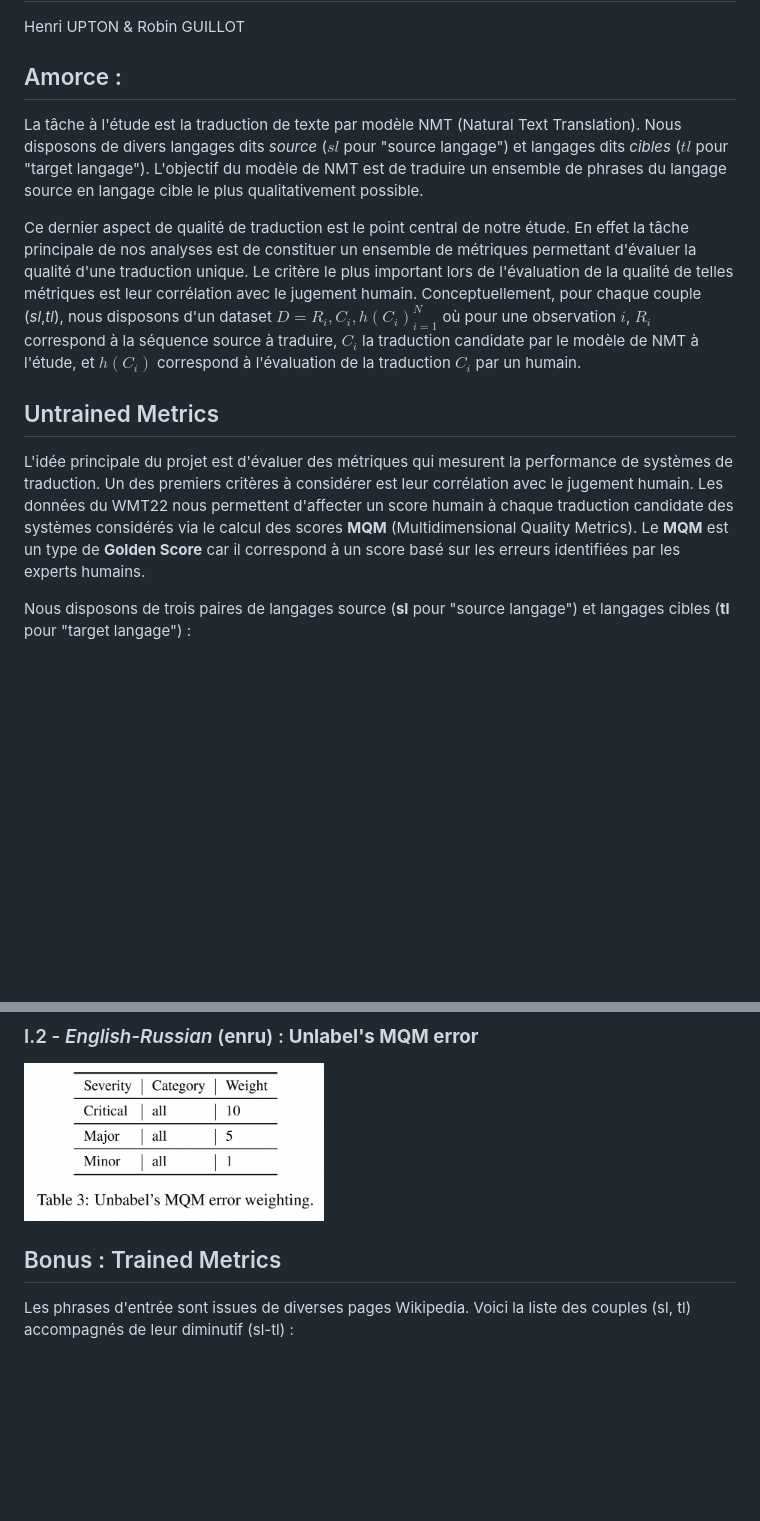
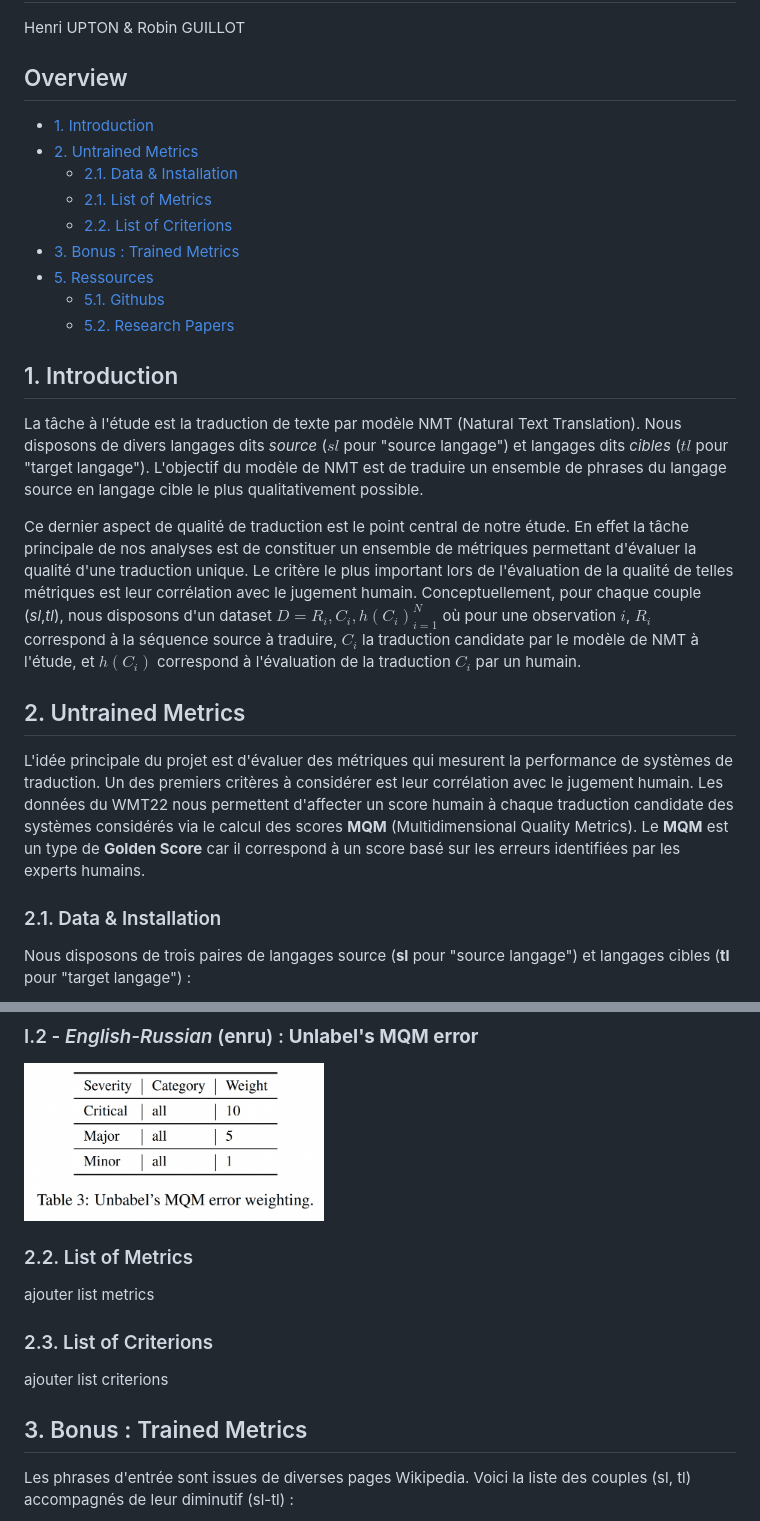
Before and after one commit to henriupton99/nlp-metrics-benchmark, a Markdown page: README.md, 2 parts joined by grey strips. GitHub-like rendering; blank space fills up the shorter version.

```diff
--- a/README.md
+++ b/README.md
@@ -4,14 +7,30 @@
 Henri UPTON & Robin GUILLOT
 
-## Amorce :
+## Overview
+
+- [1. Introduction](#1-introduction)
+- [2. Untrained Metrics](#2-untrained-metrics)
+  - [2.1. Data & Installation](#21-data-and-installation)
+  - [2.1. List of Metrics](#21-list-of-metrics)
+  - [2.2. List of Criterions](#22-list-of-criterions)
+- [3. Bonus : Trained Metrics](#4-trained-metrics)
+- [5. Ressources](#5-ressources)
+  - [5.1. Githubs](#5-githubs)
+  - [5.2. Research Papers](#5-research-papers)
+
+
+
+## 1. Introduction
 
 La tâche à l'étude est la traduction de texte par modèle NMT (Natural Text Translation). Nous disposons de divers langages dits *source* ($sl$ pour "source langage") et langages dits *cibles* ($tl$ pour "target langage"). L'objectif du modèle de NMT est de traduire un ensemble de phrases du langage source en langage cible le plus qualitativement possible.
 
 Ce dernier aspect de qualité de traduction est le point central de notre étude. En effet la tâche principale de nos analyses est de constituer un ensemble de métriques permettant d'évaluer la qualité d'une traduction unique. Le critère le plus important lors de l'évaluation de la qualité de telles métriques est leur corrélation avec le jugement humain. Conceptuellement, pour chaque couple (*sl*,*tl*), nous disposons d'un dataset $D = {R_{i}, {C_{i}, h(C_{i})}}_{i = 1}^{N}$ où pour une observation $i$, $R_{i}$ correspond à la séquence source à traduire, $C_{i}$ la traduction candidate par le modèle de NMT à l'étude, et $h(C_i)$ correspond à l'évaluation de la traduction $C_i$ par un humain.
 
-## Untrained Metrics
+## 2. Untrained Metrics
 
 L'idée principale du projet est d'évaluer des métriques qui mesurent la performance de systèmes de traduction. Un des premiers critères à considérer est leur corrélation avec le jugement humain. Les données du WMT22 nous permettent d'affecter un score humain à chaque traduction candidate des systèmes considérés via le calcul des scores **MQM** (Multidimensional Quality Metrics). Le **MQM** est un type de **Golden Score** car il correspond à un score basé sur les erreurs identifiées par les experts humains.
+
+### 2.1. Data & Installation
 
 Nous disposons de trois paires de langages source (**sl** pour "source langage") et langages cibles (**tl** pour "target langage") :
 
@@ -41,8 +60,15 @@ Le barème des poids par type d'erreur provient du concours WMT 2021, et deux ta
 
 <img src="./figures/unlabel_mqm_score.png" alt="Employee data" width="300" height="300" title="Employee Data title">
 
+### 2.2. List of Metrics
 
-## Bonus : Trained Metrics
+ajouter list metrics
+
+### 2.3. List of Criterions
+
+ajouter list criterions
+
+## 3. Bonus : Trained Metrics
 
  Les phrases d'entrée sont issues de diverses pages Wikipedia. Voici la liste des couples (sl, tl) accompagnés de leur diminutif (sl-tl) :
 
```
Also changed, not shown: other parts of README.md (+7 -4 lines).
